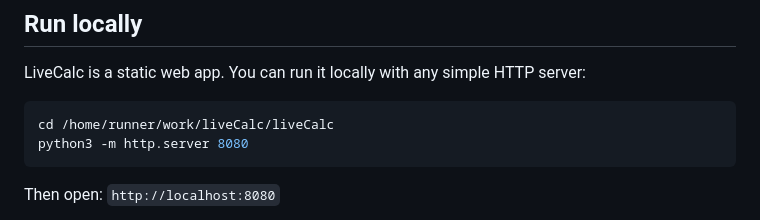
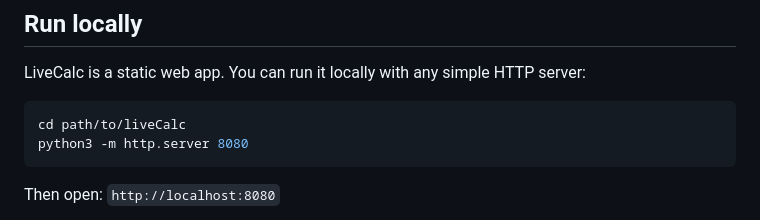
Before and after one commit to SimonWaldherr/liveCalc, a Markdown page: README.md, the part around the change. GitHub-like rendering.

Commit message:
docs: use generic path in local run instructions
Agent-Logs-Url: https://github.com/SimonWaldherr/liveCalc/sessions/161ecb8e-3df2-4fe5-bc23-7fd011136096

Co-authored-by: SimonWaldherr <198920+SimonWaldherr@users.noreply.github.com>

````diff
--- a/README.md
+++ b/README.md
@@ -19,7 +19,7 @@ No installation, no account, no server: everything runs locally in your browser.
 LiveCalc is a static web app. You can run it locally with any simple HTTP server:
 
 ```bash
-cd /home/runner/work/liveCalc/liveCalc
+cd path/to/liveCalc
 python3 -m http.server 8080
 ```
 
````
